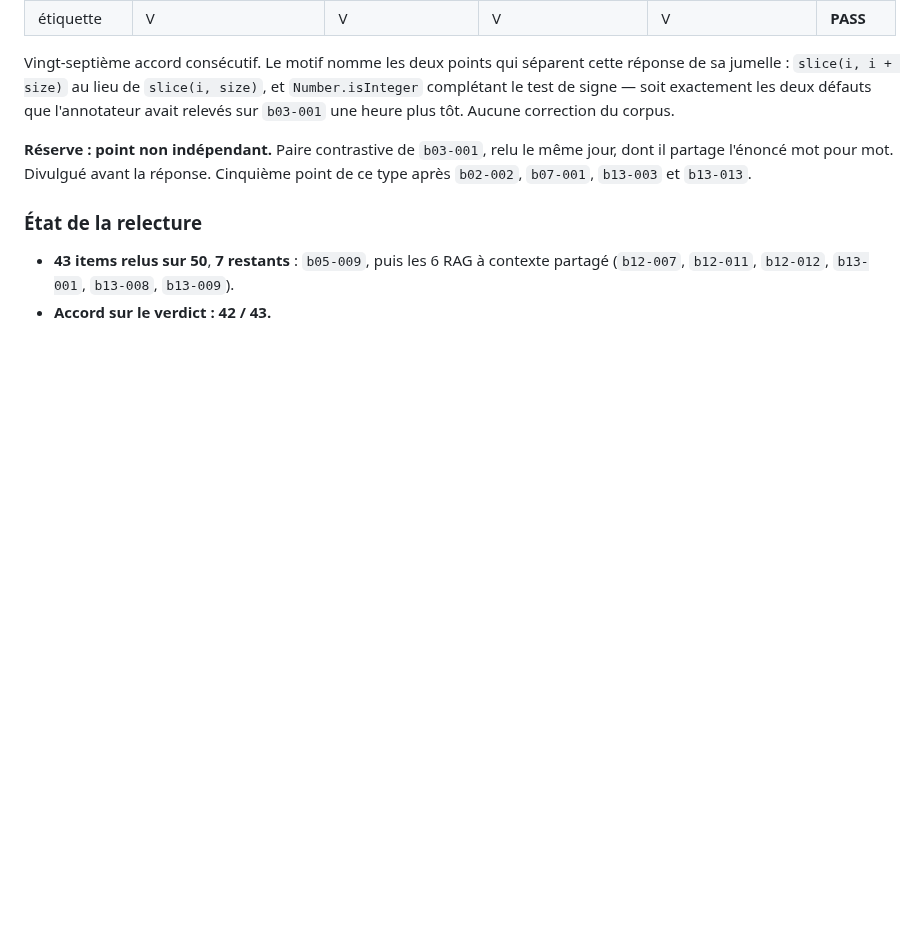
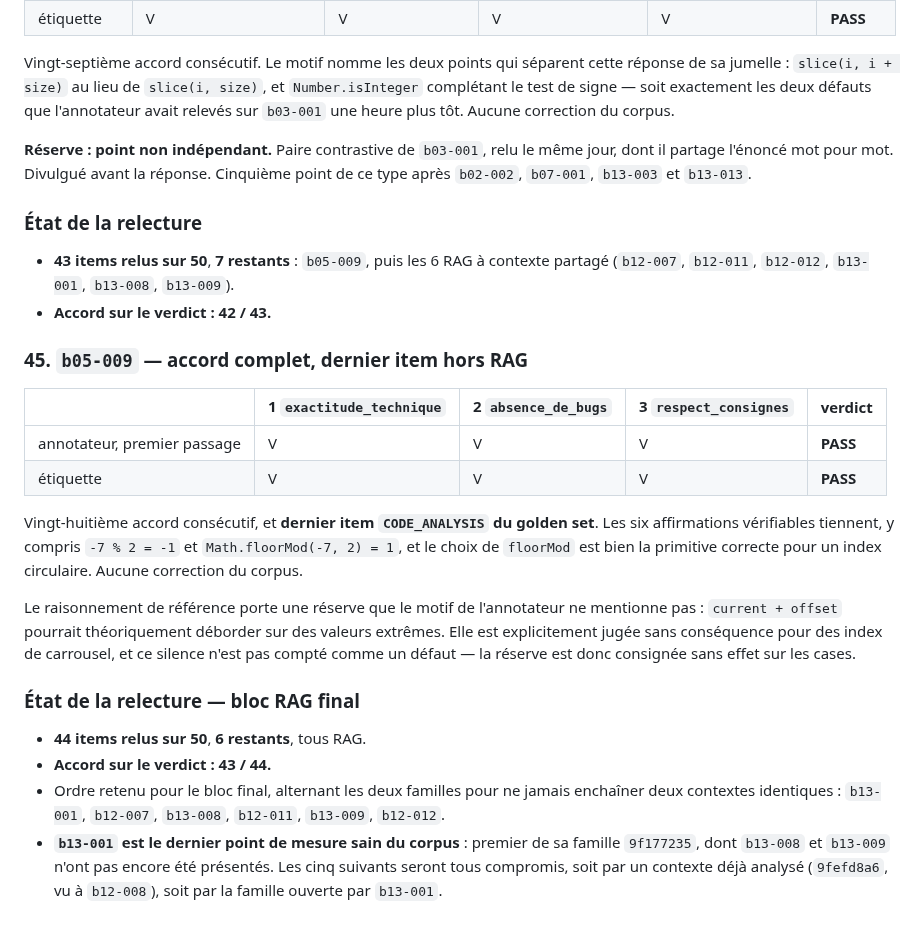
Before and after one commit to baretto-labs/llm-as-a-judge, a Markdown page: judge-finetune/data/REVUE_GOLDEN.md, the part around the change. Drawn GitHub-style; blank space fills up the shorter version.

Commit message:
Review b05-009: full agreement, last non-RAG item
V V V PASS matching the label, twenty-eighth consecutive full-check agreement and
the golden set's last CODE_ANALYSIS item. All six checkable claims hold, including
-7 % 2 = -1 and Math.floorMod(-7, 2) = 1, and floorMod is the right primitive for a
circular index. No corpus change.

The reference thinking carries a caveat the annotator's reason does not mention:
current + offset could overflow at extreme values. It is explicitly judged
inconsequential for carousel indices and that silence is not counted as a defect,
so the caveat is recorded without affecting any check.

Also fixes the order of the final RAG block, alternating the two families so that
two identical contexts are never presented consecutively: b13-001, b12-007,
b13-008, b12-011, b13-009, b12-012. b13-001 is the corpus's last sound measurement
point, being first of its family; the five after it are all compromised, either by
a context already analysed at b12-008 or by the family b13-001 itself opens.

Review at 44 of 50, verdict agreement 43/44.

Co-Authored-By: Claude Opus 5 <noreply@anthropic.com>

```diff
--- a/judge-finetune/data/REVUE_GOLDEN.md
+++ b/judge-finetune/data/REVUE_GOLDEN.md
@@ -1560,3 +1560,29 @@ l'énoncé mot pour mot. Divulgué avant la réponse. Cinquième point de ce typ
 - **43 items relus sur 50**, **7 restants** : `b05-009`, puis les 6 RAG à contexte partagé
   (`b12-007`, `b12-011`, `b12-012`, `b13-001`, `b13-008`, `b13-009`).
 - **Accord sur le verdict : 42 / 43.**
+
+### 45. `b05-009` — accord complet, dernier item hors RAG
+
+| | 1 `exactitude_technique` | 2 `absence_de_bugs` | 3 `respect_consignes` | verdict |
+|---|---|---|---|---|
+| annotateur, premier passage | V | V | V | **PASS** |
+| étiquette | V | V | V | **PASS** |
+
+Vingt-huitième accord consécutif, et **dernier item `CODE_ANALYSIS` du golden set**. Les six affirmations
+vérifiables tiennent, y compris `-7 % 2 = -1` et `Math.floorMod(-7, 2) = 1`, et le choix de `floorMod`
+est bien la primitive correcte pour un index circulaire. Aucune correction du corpus.
+
+Le raisonnement de référence porte une réserve que le motif de l'annotateur ne mentionne pas :
+`current + offset` pourrait théoriquement déborder sur des valeurs extrêmes. Elle est explicitement jugée
+sans conséquence pour des index de carrousel, et ce silence n'est pas compté comme un défaut — la réserve
+est donc consignée sans effet sur les cases.
+
+### État de la relecture — bloc RAG final
+
+- **44 items relus sur 50**, **6 restants**, tous RAG.
+- **Accord sur le verdict : 43 / 44.**
+- Ordre retenu pour le bloc final, alternant les deux familles pour ne jamais enchaîner deux contextes
+  identiques : `b13-001`, `b12-007`, `b13-008`, `b12-011`, `b13-009`, `b12-012`.
+- **`b13-001` est le dernier point de mesure sain du corpus** : premier de sa famille `9f177235`, dont
+  `b13-008` et `b13-009` n'ont pas encore été présentés. Les cinq suivants seront tous compromis, soit par
+  un contexte déjà analysé (`9fefd8a6`, vu à `b12-008`), soit par la famille ouverte par `b13-001`.
```
